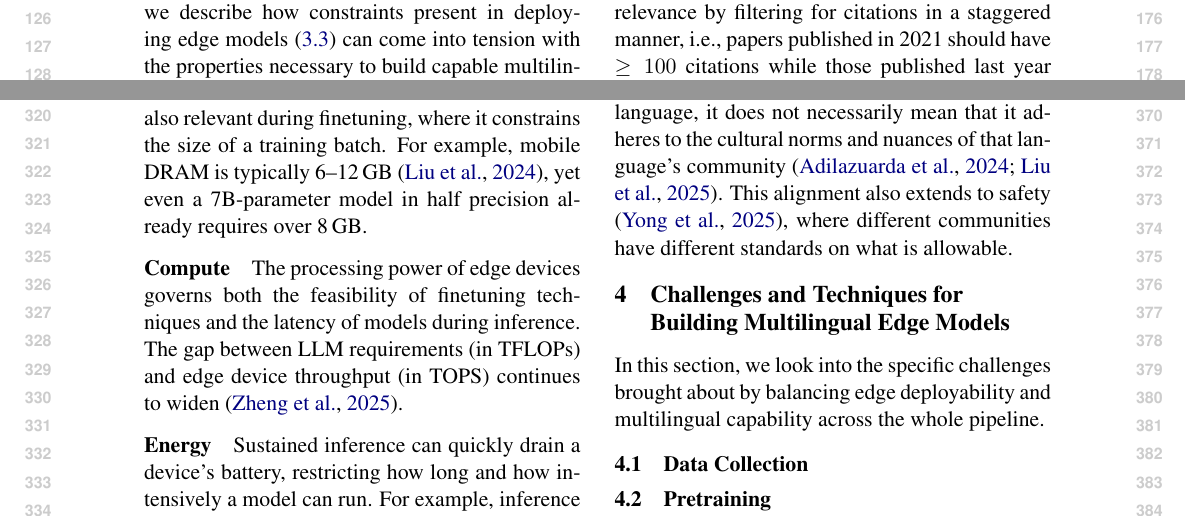
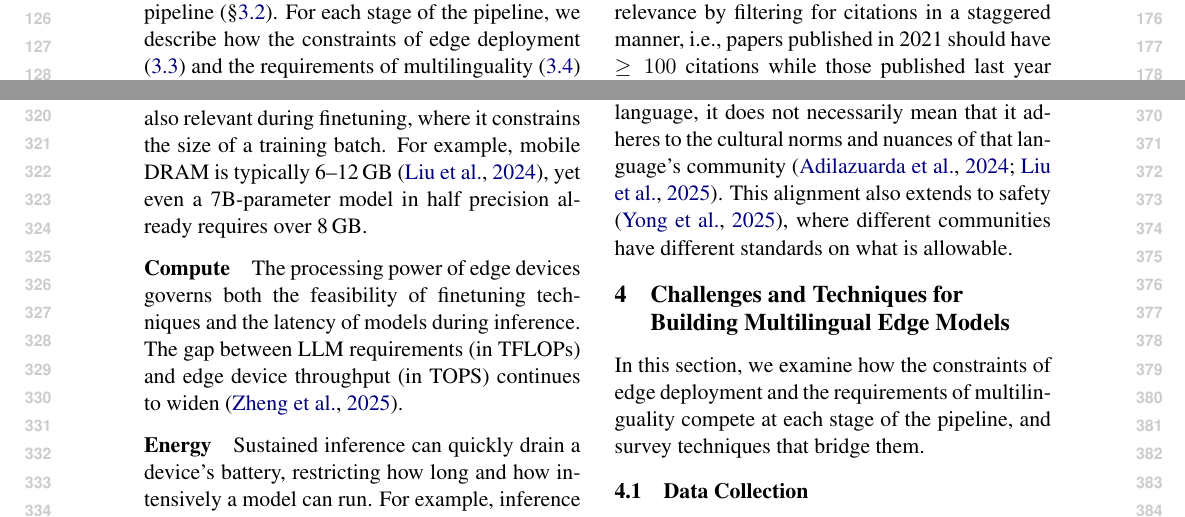
Before and after one commit to ljvmiranda921/multilinguality-at-the-edge, a LaTeX paper (tacl2021v1-template.tex): two parts of pages 2 and 4 of 11, joined at a grey line, cut so that both start at the same text. Compiled offline with pdfLaTeX.

Commit message:
[wip] Update

```diff
--- a/tacl2021v1-template.tex
+++ b/tacl2021v1-template.tex
@@ -133,7 +133,7 @@ This challenge is non-trivial, as we show that sometimes, prioritizing edge effi
 % The \textit{last mile} refers to the hardest and most costly stretch of Language AI development, i.e., developing and deploying language technologies nearest to the communities that need them the most%.: reaching communities that need both a model that understands their language and the efficiency to run on their available hardware.
 
 In this work, we define the challenge of the \textit{last mile} (\S\ref{sec:motivation}) and present a survey of \numpapers{} papers that describe methods attempting to solve this problem at different stages of the language modelling pipeline (\S\ref{sec:lm_pipeline}).
-For each stage of the pipeline, we describe how constraints present in deploying edge models (\ref{sec:edge_constraints}) can come into tension with the properties necessary to build capable multilingual models (\ref{sec:multilingual_constraints}).
+For each stage of the pipeline, we describe how the constraints of edge deployment (\ref{sec:edge_constraints}) and the requirements of multilinguality (\ref{sec:multilingual_constraints}) can impose competing demands, and how existing work bridges the gap.
 Although we've been seeing LLM releases that jointly address the \textit{last mile},%(e.g., Tiny Aya \citep{salamanca2026tinyayabridgingscale} with support for 70 languages while being under 3.35B and Omnilingual ASR \citep{omnilingualasrteam2025omnilingualasropensourcemultilingual} that covers 1.6k languages with a 300M parameter variant),
 our desideratum is to stimulate more work at this intersection of multilingual and edge NLP,
 and so, we discuss opportunities on how it can be done in practice and provide actionable recommendations for different stakeholders (\S\ref{sec:discussion}).
@@ -297,8 +297,7 @@ This alignment also extends to safety \citep{yong-etal-2025-state}, where differ
 \section{Challenges and Techniques for Building Multilingual Edge Models}
 \label{sec:survey}
 
-In this section, we look into the specific challenges brought about by balancing edge deployability and multilingual capability
-across the whole pipeline.
+In this section, we examine how the constraints of edge deployment and the requirements of multilinguality compete at each stage of the pipeline, and survey techniques that bridge them.
 
 \subsection{Data Collection}
 
```
Also changed, not shown: tacl2021v1-template.tex (2 more changed lines).
